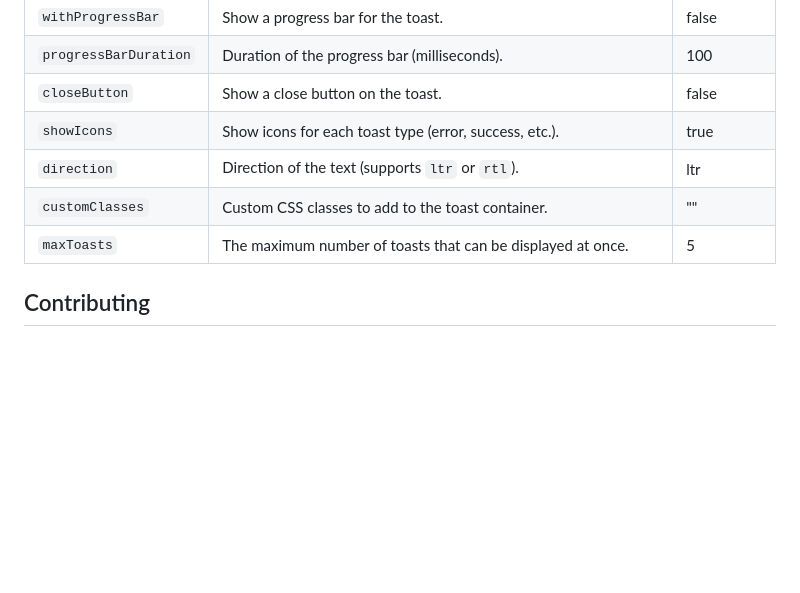
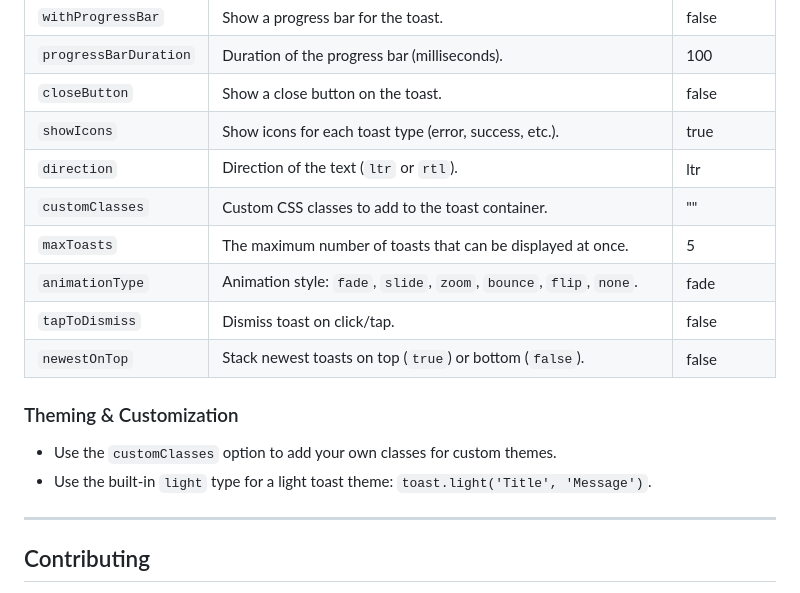
Before and after one commit to andreasnicolaou/toastify, a Markdown page: README.md, the part around the change printed below. Drawn GitHub-style; blank space fills up the shorter version.

```diff
--- a/README.md
+++ b/README.md
@@ -78,9 +152,19 @@ Each toast can be customized, which overrides the default options per toast.
 | `progressBarDuration` | Duration of the progress bar (milliseconds).                                                          | 100           |
 | `closeButton`         | Show a close button on the toast.                                                                     | false         |
 | `showIcons`           | Show icons for each toast type (error, success, etc.).                                                | true          |
-| `direction`           | Direction of the text (supports `ltr` or `rtl`).                                                      | ltr           |
+| `direction`           | Direction of the text (`ltr` or `rtl`).                                                               | ltr           |
 | `customClasses`       | Custom CSS classes to add to the toast container.                                                     | ""            |
 | `maxToasts`           | The maximum number of toasts that can be displayed at once.                                           | 5             |
+| `animationType`       | Animation style: `fade`, `slide`, `zoom`, `bounce`, `flip`, `none`.                                   | fade          |
+| `tapToDismiss`        | Dismiss toast on click/tap.                                                                           | false         |
+| `newestOnTop`         | Stack newest toasts on top (`true`) or bottom (`false`).                                              | false         |
+
+### Theming & Customization
+
+- Use the `customClasses` option to add your own classes for custom themes.
+- Use the built-in `light` type for a light toast theme: `toast.light('Title', 'Message')`.
+
+---
 
 ## Contributing
 
```
Also changed, not shown: other parts of README.md (+98 -24 lines), toastify.jpg, 14 other files.
